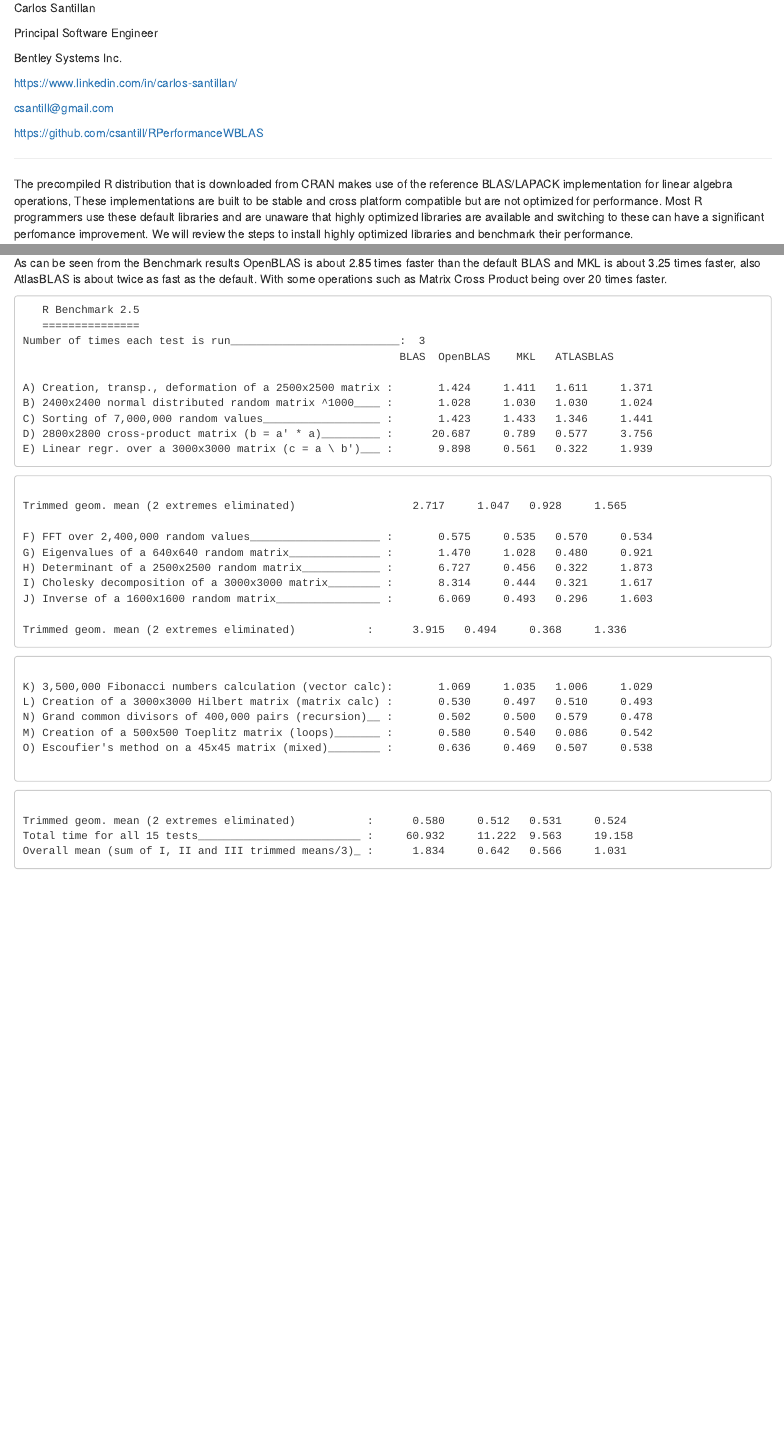
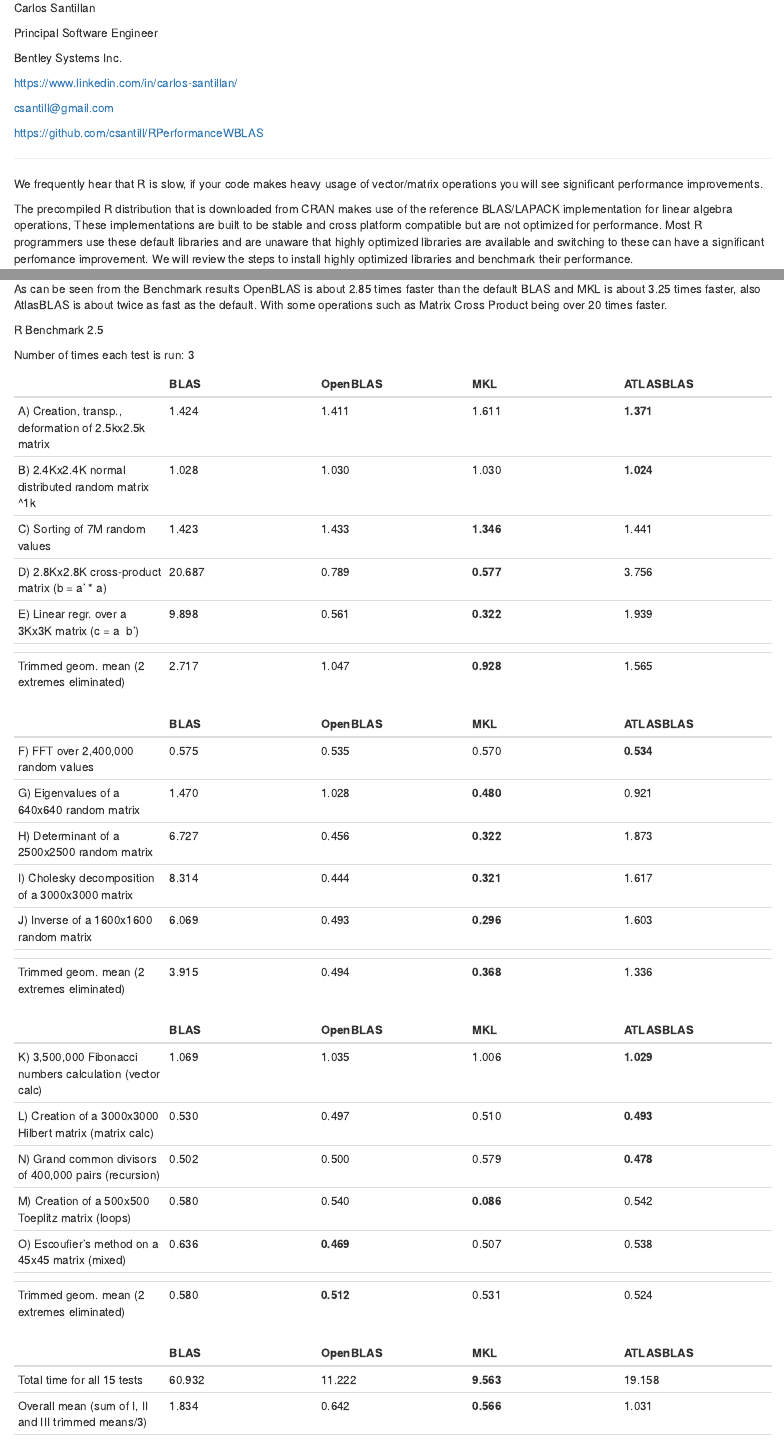
Before and after one commit to csantill/RPerformanceWBLAS, an R Markdown document (RPerformanceBLAS.Rmd): the page in a window 1100 px wide, from 140 px down, and a second part further down, joined at a grey line. Rendered offline with R 4.5, knitr and Pandoc, with nearby package versions; the code chunks are not run, so their results and figures are left out.

Commit message:
updates to tables

````diff
--- a/RPerformanceBLAS.Rmd
+++ b/RPerformanceBLAS.Rmd
@@ -29,6 +29,7 @@
 
 
 ***
+We frequently hear that R is slow, if your code makes heavy usage of vector/matrix operations you will see significant performance improvements.
 
 The precompiled R distribution that is downloaded from CRAN makes use of the reference BLAS/LAPACK implementation for linear algebra operations,
 These implementations are built to be stable and cross platform compatible but are not optimized for performance.
@@ -296,18 +297,19 @@
 #    geom_bar(stat='identity')
 ```
 
-```
-   R Benchmark 2.5
-   ===============
-Number of times each test is run__________________________:  3
-                                                          BLAS	OpenBLAS	MKL   ATLASBLAS
+R Benchmark 2.5
 
-A) Creation, transp., deformation of a 2500x2500 matrix :		1.424	  1.411	  1.611	    1.371
-B) 2400x2400 normal distributed random matrix ^1000____ :		1.028	  1.030	  1.030	    1.024
-C) Sorting of 7,000,000 random values__________________ :		1.423	  1.433	  1.346	    1.441
-D) 2800x2800 cross-product matrix (b = a' * a)_________ :	   20.687	  0.789	  0.577	    3.756
-E) Linear regr. over a 3000x3000 matrix (c = a \ b')___ :		9.898	  0.561	  0.322	    1.939
-```
+Number of times each test is run:  3
+
+| |  BLAS|	OpenBLAS|	MKL|   ATLASBLAS|
+| --- | --- | --- |	---  | --- |
+| A) Creation, transp., deformation of 2.5kx2.5k matrix |	1.424| 1.411|	1.611	| **1.371**|
+| B) 2.4Kx2.4K normal distributed random matrix ^1k |	1.028|	1.030| 1.030	| **1.024**|
+| C) Sorting of 7M random values |	1.423|	1.433| **1.346**	| 1.441|
+| D) 2.8Kx2.8K cross-product matrix (b = a' * a) |	20.687|	0.789| **0.577**| 3.756|
+| E) Linear regr. over a 3Kx3K matrix (c = a \ b') |	9.898|	0.561| **0.322**| 1.939|
+| | | | | |
+| Trimmed geom. mean (2 extremes eliminated) |	 2.717|	  1.047|	 **0.928**|	1.565 |
 
 ```{r  echo=FALSE}
 library(ggplot2)
@@ -326,18 +331,15 @@
 
 ```
 
-```
-
-Trimmed geom. mean (2 extremes eliminated)		            2.717	  1.047	  0.928	    1.565
-
-F) FFT over 2,400,000 random values____________________ :		0.575	  0.535	  0.570	    0.534
-G) Eigenvalues of a 640x640 random matrix______________ :		1.470	  1.028	  0.480     0.921
-H) Determinant of a 2500x2500 random matrix____________ :		6.727	  0.456	  0.322	    1.873
-I) Cholesky decomposition of a 3000x3000 matrix________ :		8.314	  0.444	  0.321	    1.617
-J) Inverse of a 1600x1600 random matrix________________ :		6.069	  0.493	  0.296	    1.603
-
-Trimmed geom. mean (2 extremes eliminated)		     :      3.915 	0.494	  0.368	    1.336
-```
+| |  BLAS|	OpenBLAS|	MKL|   ATLASBLAS|
+| --- | --- | --- |	---  | --- |
+| F) FFT over 2,400,000 random values |	0.575 | 0.535| 0.570| **0.534**|
+| G) Eigenvalues of a 640x640 random matrix |	1.470|	  1.028| **0.480**|  0.921|
+| H) Determinant of a 2500x2500 random matrix |	6.727| 0.456| **0.322**|	 1.873|
+| I) Cholesky decomposition of a 3000x3000 matrix |	8.314|	0.444| **0.321**| 1.617|
+| J) Inverse of a 1600x1600 random matrix |	6.069| 0.493|	**0.296**|	1.603|
+| | | | | |
+|Trimmed geom. mean (2 extremes eliminated)  | 3.915 |	0.494	|  **0.368** | 1.336|
 
 ```{r  echo=FALSE}
 
@@ -355,36 +357,35 @@
 dfnew <- melt(df ,id.vars='name')
 ```
 
-```
 
-K) 3,500,000 Fibonacci numbers calculation (vector calc):		1.069	  1.035	  1.006	    1.029
-L) Creation of a 3000x3000 Hilbert matrix (matrix calc) :		0.530	  0.497	  0.510	    0.493
-N) Grand common divisors of 400,000 pairs (recursion)__ :		0.502	  0.500	  0.579	    0.478
-M) Creation of a 500x500 Toeplitz matrix (loops)_______ :		0.580	  0.540	  0.086	    0.542
-O) Escoufier's method on a 45x45 matrix (mixed)________ :		0.636	  0.469	  0.507	    0.538
+| |  BLAS|	OpenBLAS|	MKL|   ATLASBLAS|
+| --- | --- | --- |	---  | --- |
+| K) 3,500,000 Fibonacci numbers calculation (vector calc)| 1.069|1.035|1.006| **1.029**|
+| L) Creation of a 3000x3000 Hilbert matrix (matrix calc)| 0.530|0.497|0.510| **0.493**|
+| N) Grand common divisors of 400,000 pairs (recursion)|0.502|0.500|0.579|**0.478**|
+| M) Creation of a 500x500 Toeplitz matrix (loops)|0.580|0.540	|**0.086**|0.542|
+| O) Escoufier's method on a 45x45 matrix (mixed)|0.636|**0.469**|0.507|0.538|
+| | | | | |
+| Trimmed geom. mean (2 extremes eliminated)|0.580|**0.512**|0.531|0.524|
 
 
-```
 ```{r  echo=FALSE}
 
 ggplot(dfnew, aes(x=name, y=value, fill=variable)) +
     geom_bar(position="dodge",stat='identity')
 totalTime <-  c(60.932,	11.222,	9.563,	19.158)
-
 df <- data.frame(name=as.factor(lib),totalTime=totalTime)
 df$name <- factor(df$name, levels = df$name[order(-df$totalTime)])
-
 dfnew <- melt(df ,id.vars='name')
 
-
-
-```
 ```
 
-Trimmed geom. mean (2 extremes eliminated)		     :      0.580	  0.512	  0.531	    0.524
-Total time for all 15 tests_________________________ :	   60.932     11.222  9.563     19.158
-Overall mean (sum of I, II and III trimmed means/3)_ :		1.834	  0.642	  0.566	    1.031
-```
+| |  BLAS|	OpenBLAS|	MKL|   ATLASBLAS|
+| --- | --- | --- |	---  | --- |
+| Total time for all 15 tests|60.932|11.222|**9.563**|19.158|
+| Overall mean (sum of I, II and III trimmed means/3)|1.834|0.642|**0.566**|1.031|
+| | | | | |
+
 ```{r  echo=FALSE}
 
 
````
Also changed, not shown: .RData (added), RPerformanceBLAS.html, RPerformanceBLAS.Rmd (5 more changed lines), 3 other files.
